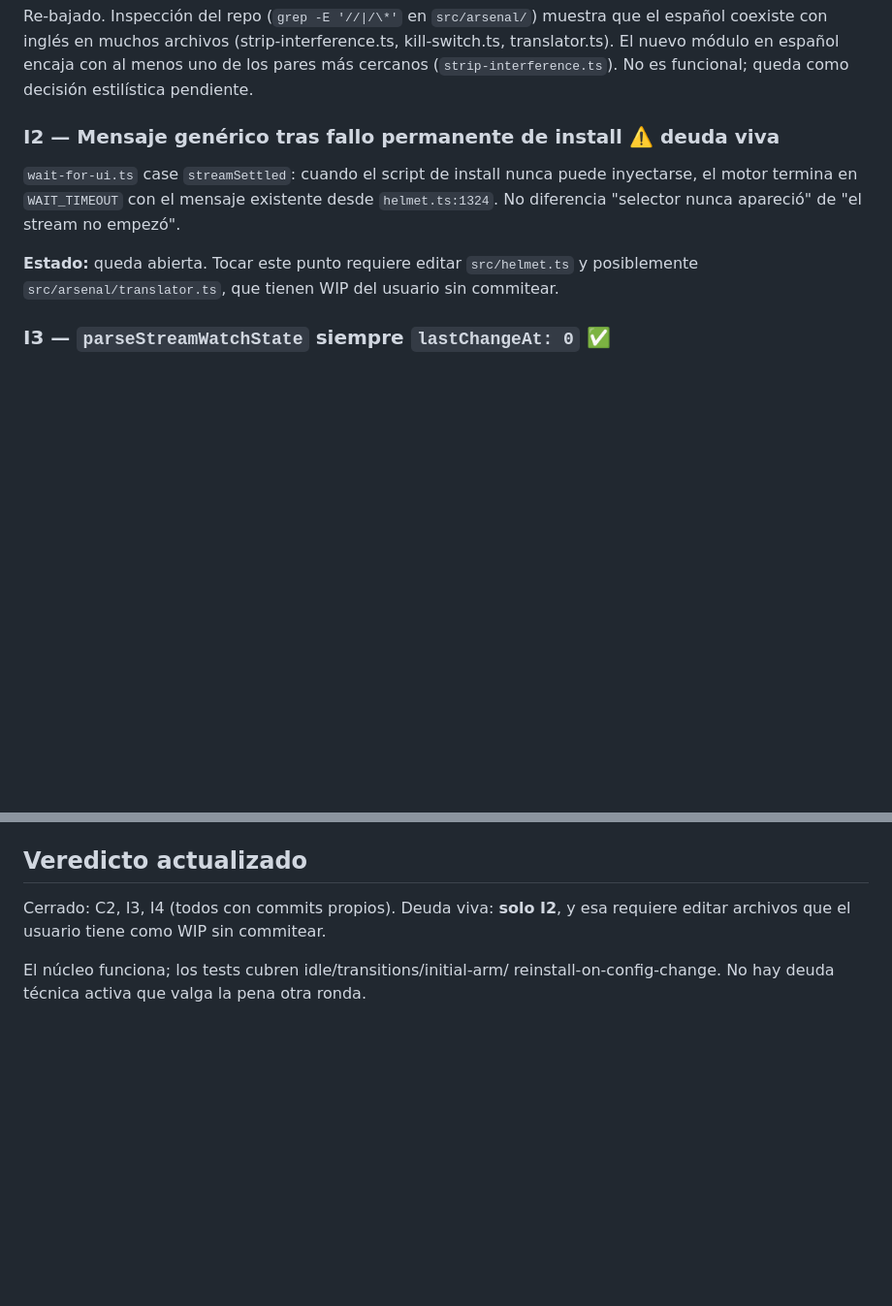
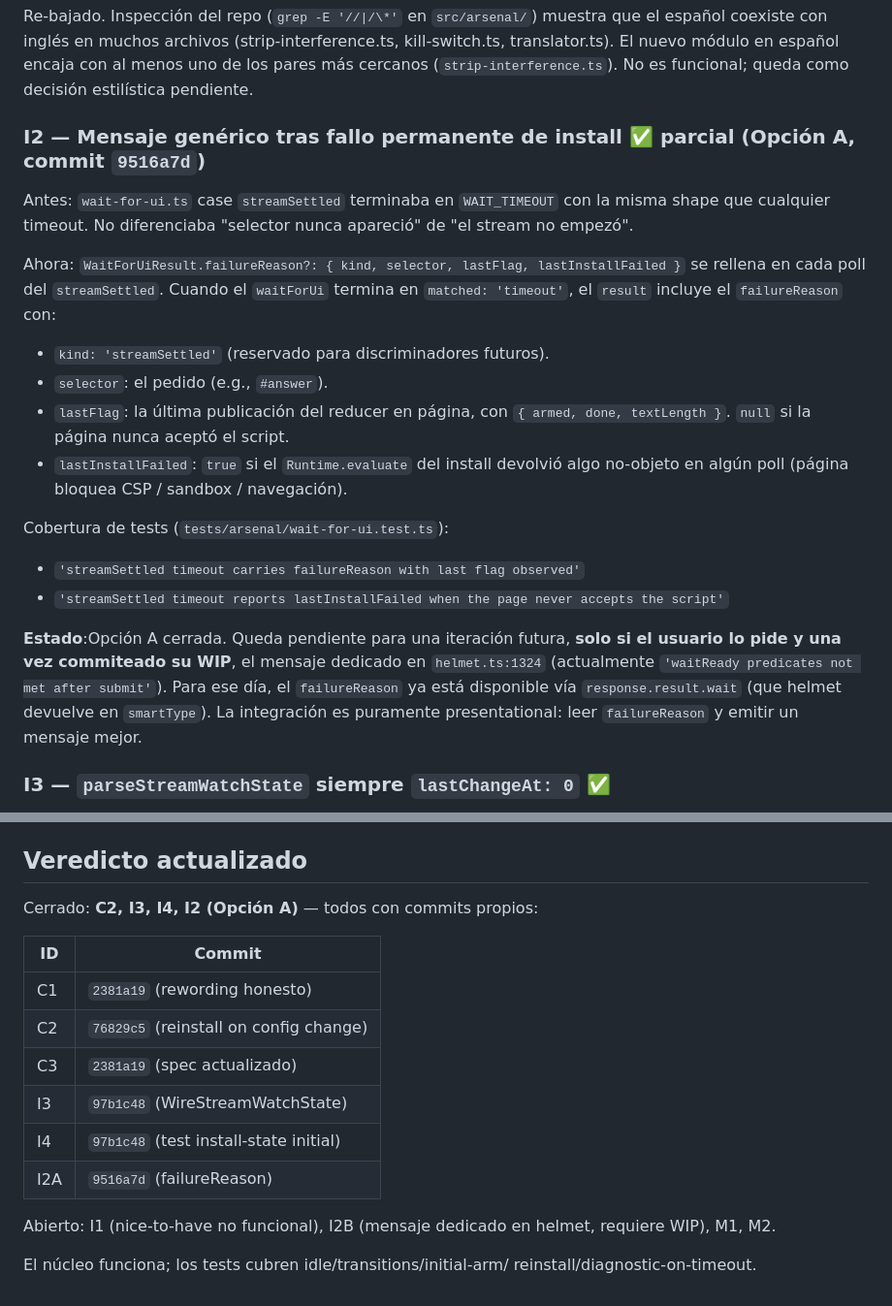
Before and after one commit to R0B0WARRI0R/yautja, a Markdown page: docs/issues/2026-08-05-stream-settled-review.md, 2 parts joined by grey strips. Shown at 97% size. Drawn GitHub-style; blank space fills up the shorter version.

Commit message:
docs: mark I2A done, keep I2B open pending user WIP

```diff
--- a/docs/issues/2026-08-05-stream-settled-review.md
+++ b/docs/issues/2026-08-05-stream-settled-review.md
@@ -46,16 +46,38 @@ módulo en español encaja con al menos uno de los pares más
 cercanos (`strip-interference.ts`). No es funcional; queda como
 decisión estilística pendiente.
 
-### I2 — Mensaje genérico tras fallo permanente de install ⚠️ deuda viva
+### I2 — Mensaje genérico tras fallo permanente de install ✅ parcial (Opción A, commit `9516a7d`)
 
-`wait-for-ui.ts` case `streamSettled`: cuando el script de install
-nunca puede inyectarse, el motor termina en `WAIT_TIMEOUT` con el
-mensaje existente desde `helmet.ts:1324`. No diferencia
-"selector nunca apareció" de "el stream no empezó".
+Antes: `wait-for-ui.ts` case `streamSettled` terminaba en
+`WAIT_TIMEOUT` con la misma shape que cualquier timeout. No
+diferenciaba "selector nunca apareció" de "el stream no empezó".
 
-**Estado:** queda abierta. Tocar este punto requiere editar
-`src/helmet.ts` y posiblemente `src/arsenal/translator.ts`, que
-tienen WIP del usuario sin commitear.
+Ahora: `WaitForUiResult.failureReason?: { kind, selector, lastFlag,
+lastInstallFailed }` se rellena en cada poll del `streamSettled`.
+Cuando el `waitForUi` termina en `matched: 'timeout'`, el `result`
+incluye el `failureReason` con:
+
+- `kind: 'streamSettled'` (reservado para discriminadores futuros).
+- `selector`: el pedido (e.g., `#answer`).
+- `lastFlag`: la última publicación del reducer en página, con
+  `{ armed, done, textLength }`. `null` si la página nunca aceptó el
+  script.
+- `lastInstallFailed`: `true` si el `Runtime.evaluate` del install
+  devolvió algo no-objeto en algún poll (página bloquea CSP /
+  sandbox / navegación).
+
+Cobertura de tests (`tests/arsenal/wait-for-ui.test.ts`):
+
+- `'streamSettled timeout carries failureReason with last flag observed'`
+- `'streamSettled timeout reports lastInstallFailed when the page never accepts the script'`
+
+**Estado**:Opción A cerrada. Queda pendiente para una iteración futura,
+**solo si el usuario lo pide y una vez commiteado su WIP**, el
+mensaje dedicado en `helmet.ts:1324` (actualmente
+`'waitReady predicates not met after submit'`). Para ese día, el
+`failureReason` ya está disponible vía `response.result.wait` (que
+helmet devuelve en `smartType`). La integración es puramente
+presentational: leer `failureReason` y emitir un mensaje mejor.
 
 ### I3 — `parseStreamWatchState` siempre `lastChangeAt: 0` ✅
 
@@ -90,10 +112,20 @@ en tests.
 
 ## Veredicto actualizado
 
-Cerrado: C2, I3, I4 (todos con commits propios).
-Deuda viva: **solo I2**, y esa requiere editar archivos que el
-usuario tiene como WIP sin commitear.
+Cerrado: **C2, I3, I4, I2 (Opción A)** — todos con commits
+propios:
+
+| ID | Commit |
+|---|---|
+| C1 | `2381a19` (rewording honesto) |
+| C2 | `76829c5` (reinstall on config change) |
+| C3 | `2381a19` (spec actualizado) |
+| I3 | `97b1c48` (WireStreamWatchState) |
+| I4 | `97b1c48` (test install-state initial) |
+| I2A | `9516a7d` (failureReason) |
+
+Abierto: I1 (nice-to-have no funcional), I2B (mensaje dedicado en
+helmet, requiere WIP), M1, M2.
 
 El núcleo funciona; los tests cubren idle/transitions/initial-arm/
-reinstall-on-config-change. No hay deuda técnica activa que valga
-la pena otra ronda.
+reinstall/diagnostic-on-timeout.
```
